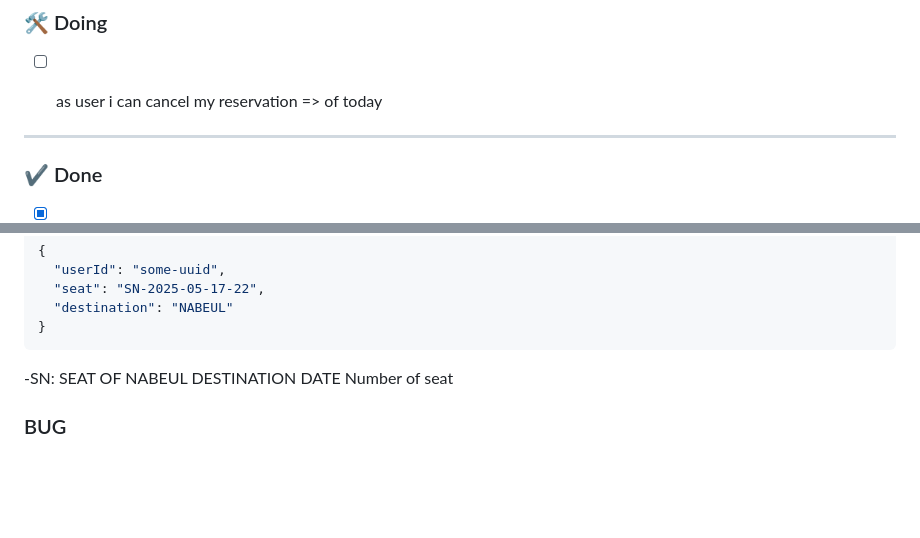
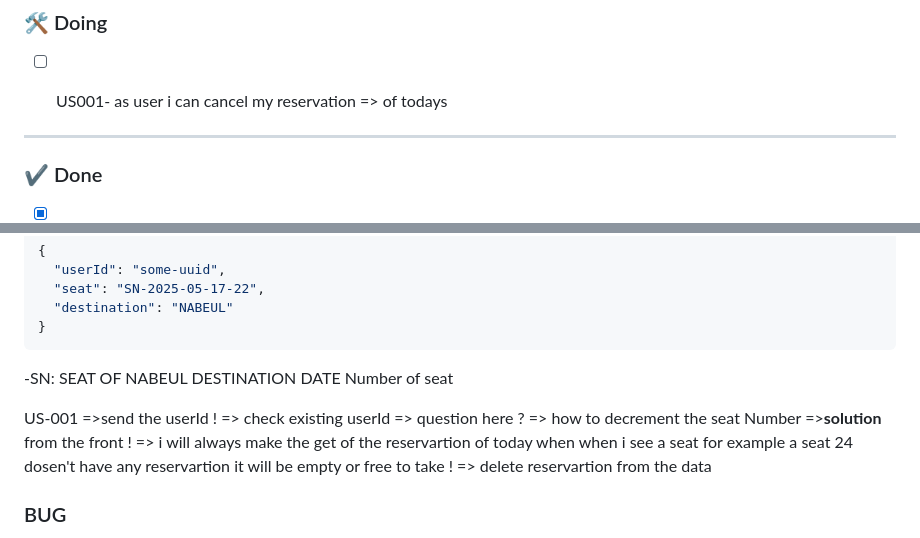
Before and after one commit to nasriblack/SoftBussBookingBack1.1, a Markdown page: README.md, 2 parts joined by grey strips. GitHub-like rendering; blank space fills up the shorter version.

Commit message:
delete or cancel my reservartion

```diff
--- a/README.md
+++ b/README.md
@@ -35,8 +35,7 @@
 
 ### 🛠️ Doing
 
-- [ ] as user i can cancel my reservation => of today
-
+- [ ] US001- as user i can cancel my reservation => of todays
 
 
 
@@ -155,6 +154,9 @@ data without any condition => the seat place will be the date of today with the
 DATE
 Number of seat
 
+US-001 =>send the userId ! => check existing userId => question here ? => how to decrement the seat Number =><b>solution</b> from the front ! => i will always make the get of the reservartion of today when when i see a seat for example a seat 24 dosen't have any reservartion it will be empty or free to take ! => delete reservartion from the data
+
+
 ###  BUG
 
 - i made a reservation with another day , and it tell me ' this user have a seat' => or iam in another day => BUGFIX => iam gonna check with the date if the reserved at
```
